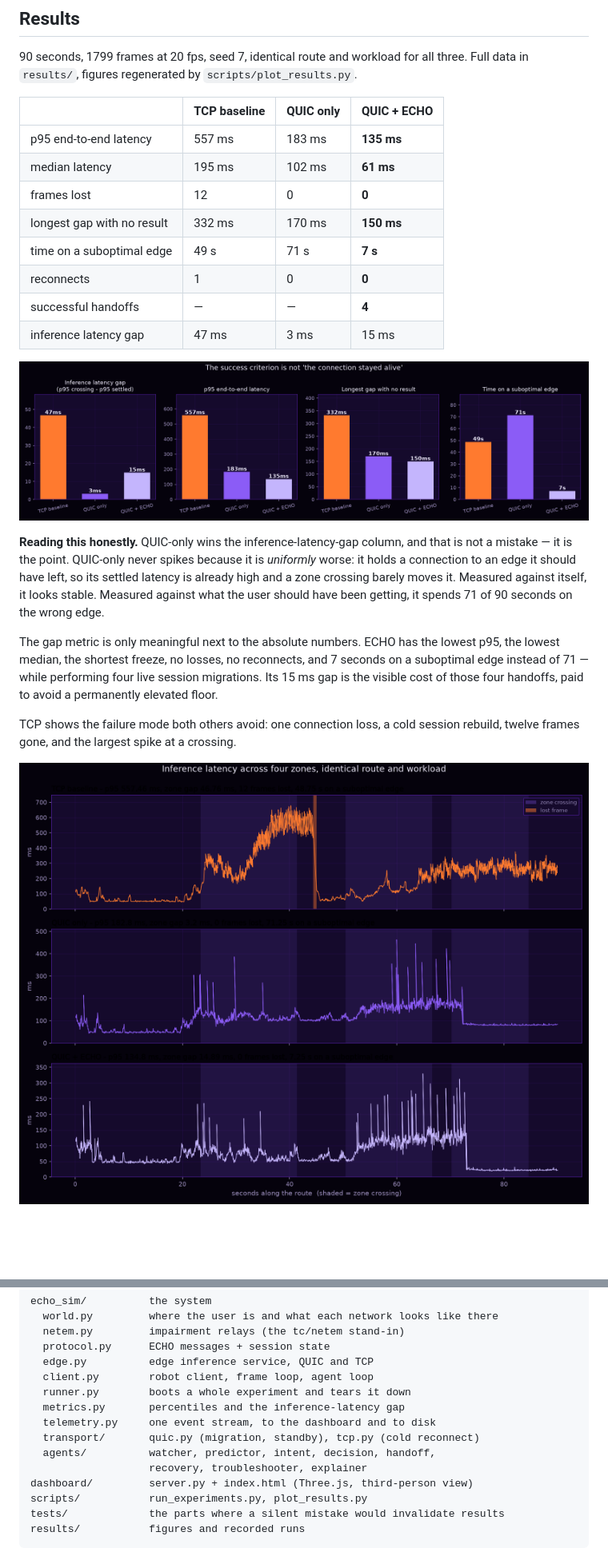
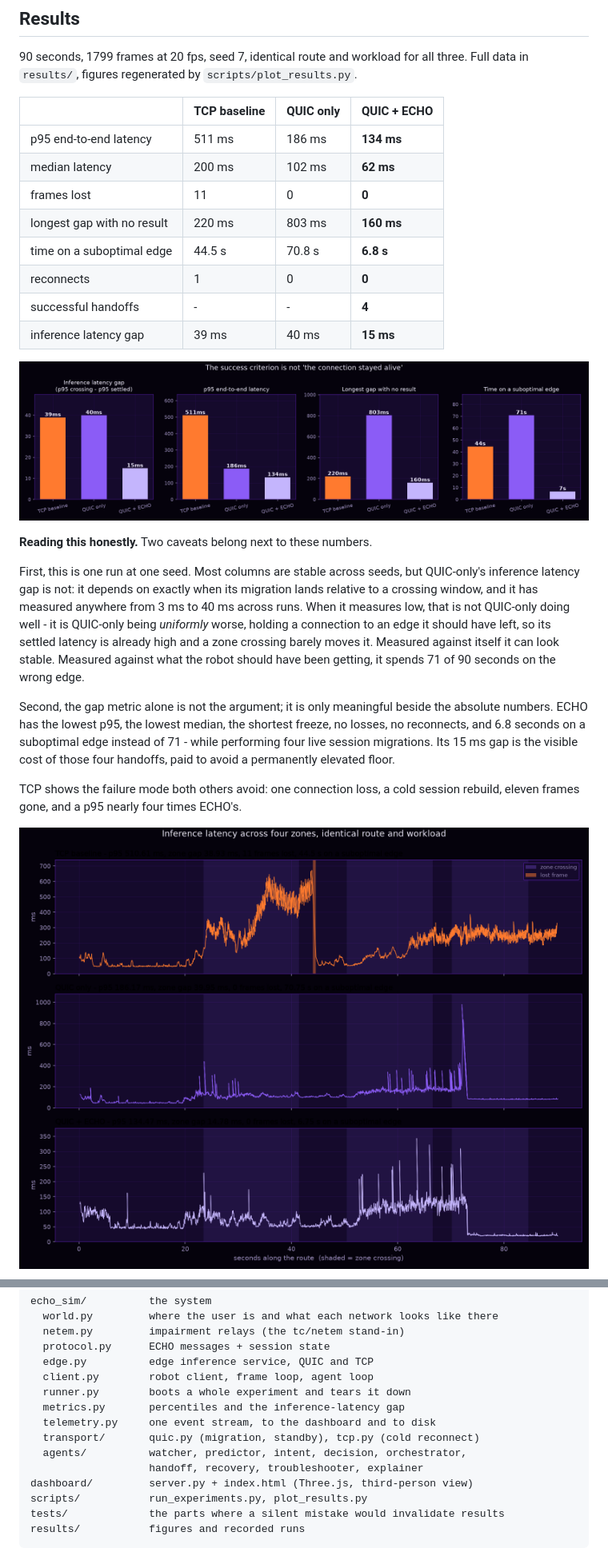
Before and after one commit to KhadejaAhmedKZ/echo-edge-handoff, a Markdown page: README.md, 2 parts joined by grey strips. Shown at 80% size. Rendered like a GitHub page; pictures changed too: results/comparison.png, results/latency-timeline.png; blank space fills up the shorter version.

```diff
--- a/README.md
+++ b/README.md
@@ -223,32 +225,38 @@ three. Full data in `results/`, figures regenerated by `scripts/plot_results.py`
 
 | | TCP baseline | QUIC only | **QUIC + ECHO** |
 |---|---|---|---|
-| p95 end-to-end latency | 557 ms | 183 ms | **135 ms** |
-| median latency | 195 ms | 102 ms | **61 ms** |
-| frames lost | 12 | 0 | **0** |
-| longest gap with no result | 332 ms | 170 ms | **150 ms** |
-| time on a suboptimal edge | 49 s | 71 s | **7 s** |
+| p95 end-to-end latency | 511 ms | 186 ms | **134 ms** |
+| median latency | 200 ms | 102 ms | **62 ms** |
+| frames lost | 11 | 0 | **0** |
+| longest gap with no result | 220 ms | 803 ms | **160 ms** |
+| time on a suboptimal edge | 44.5 s | 70.8 s | **6.8 s** |
 | reconnects | 1 | 0 | **0** |
-| successful handoffs | — | — | **4** |
-| inference latency gap | 47 ms | 3 ms | 15 ms |
+| successful handoffs | - | - | **4** |
+| inference latency gap | 39 ms | 40 ms | **15 ms** |
 
 ![comparison](results/comparison.png)
 
-**Reading this honestly.** QUIC-only wins the inference-latency-gap column, and
-that is not a mistake — it is the point. QUIC-only never spikes because it is
-*uniformly* worse: it holds a connection to an edge it should have left, so its
-settled latency is already high and a zone crossing barely moves it. Measured
-against itself, it looks stable. Measured against what the user should have
-been getting, it spends 71 of 90 seconds on the wrong edge.
+**Reading this honestly.** Two caveats belong next to these numbers.
 
-The gap metric is only meaningful next to the absolute numbers. ECHO has the
-lowest p95, the lowest median, the shortest freeze, no losses, no reconnects,
-and 7 seconds on a suboptimal edge instead of 71 — while performing four live
-session migrations. Its 15 ms gap is the visible cost of those four handoffs,
-paid to avoid a permanently elevated floor.
+First, this is one run at one seed. Most columns are stable across seeds, but
+QUIC-only's inference latency gap is not: it depends on exactly when its
+migration lands relative to a crossing window, and it has measured anywhere
+from 3 ms to 40 ms across runs. When it measures low, that is not QUIC-only
+doing well - it is QUIC-only being *uniformly* worse, holding a connection to
+an edge it should have left, so its settled latency is already high and a zone
+crossing barely moves it. Measured against itself it can look stable. Measured
+against what the robot should have been getting, it spends 71 of 90 seconds on
+the wrong edge.
+
+Second, the gap metric alone is not the argument; it is only meaningful beside
+the absolute numbers. ECHO has the lowest p95, the lowest median, the shortest
+freeze, no losses, no reconnects, and 6.8 seconds on a suboptimal edge instead
+of 71 - while performing four live session migrations. Its 15 ms gap is the
+visible cost of those four handoffs, paid to avoid a permanently elevated
+floor.
 
 TCP shows the failure mode both others avoid: one connection loss, a cold
-session rebuild, twelve frames gone, and the largest spike at a crossing.
+session rebuild, eleven frames gone, and a p95 nearly four times ECHO's.
 
 ![timeline](results/latency-timeline.png)
 
@@ -303,8 +312,8 @@ echo_sim/          the system
   metrics.py       percentiles and the inference-latency gap
   telemetry.py     one event stream, to the dashboard and to disk
   transport/       quic.py (migration, standby), tcp.py (cold reconnect)
-  agents/          watcher, predictor, intent, decision, handoff,
-                   recovery, troubleshooter, explainer
+  agents/          watcher, predictor, intent, decision, orchestrator,
+                   handoff, recovery, troubleshooter, explainer
 dashboard/         server.py + index.html (Three.js, third-person view)
 scripts/           run_experiments.py, plot_results.py
 tests/             the parts where a silent mistake would invalidate results
```
Also changed, not shown: other parts of README.md (+19 -16 lines), results/latency-cdf.png, 8 other files.
